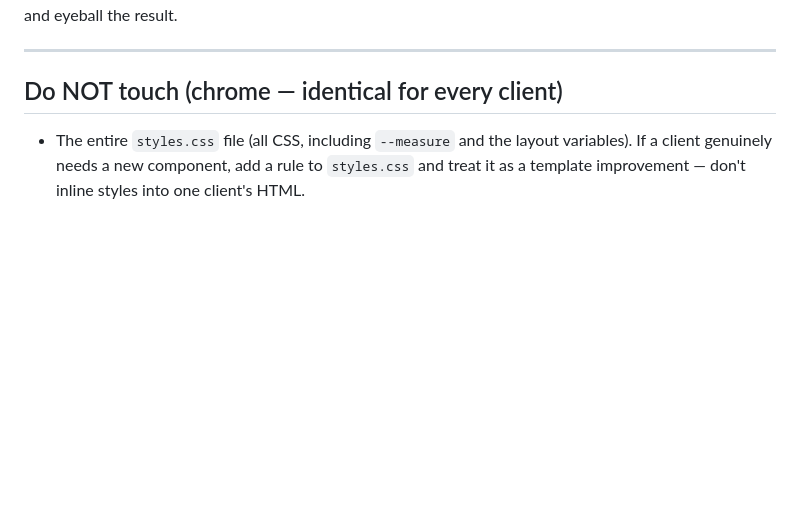
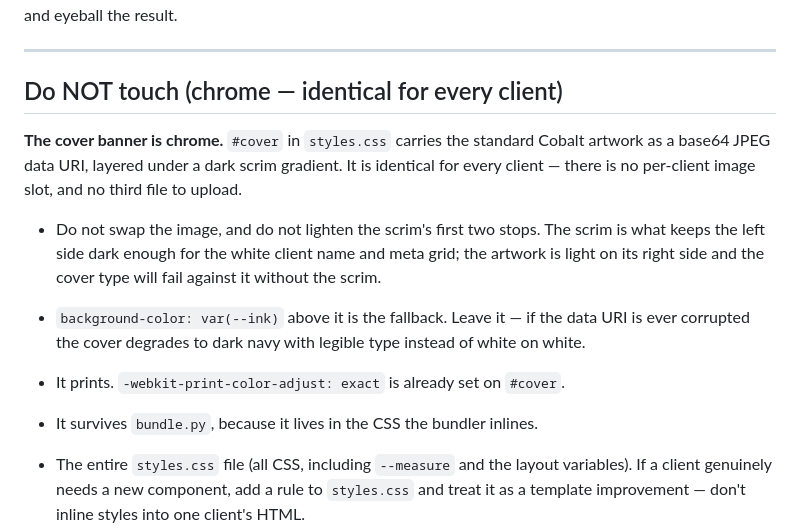
Before and after one commit to clark244/bfc-ima, a Markdown page: GENERATION.md, the part around the change. Drawn GitHub-style; blank space fills up the shorter version.

```diff
--- a/GENERATION.md
+++ b/GENERATION.md
@@ -206,6 +206,18 @@ content swap. Do it deliberately and eyeball the result.
 
 ## Do NOT touch (chrome — identical for every client)
 
+**The cover banner is chrome.** `#cover` in `styles.css` carries the standard Cobalt
+artwork as a base64 JPEG data URI, layered under a dark scrim gradient. It is identical
+for every client — there is no per-client image slot, and no third file to upload.
+
+- Do not swap the image, and do not lighten the scrim's first two stops. The scrim is what
+  keeps the left side dark enough for the white client name and meta grid; the artwork is
+  light on its right side and the cover type will fail against it without the scrim.
+- `background-color: var(--ink)` above it is the fallback. Leave it — if the data URI is
+  ever corrupted the cover degrades to dark navy with legible type instead of white on white.
+- It prints. `-webkit-print-color-adjust: exact` is already set on `#cover`.
+- It survives `bundle.py`, because it lives in the CSS the bundler inlines.
+
 - The entire `styles.css` file (all CSS, including `--measure` and the layout variables).
   If a client genuinely needs a new component, add a rule to `styles.css` and treat it as a
   template improvement — don't inline styles into one client's HTML.
```
